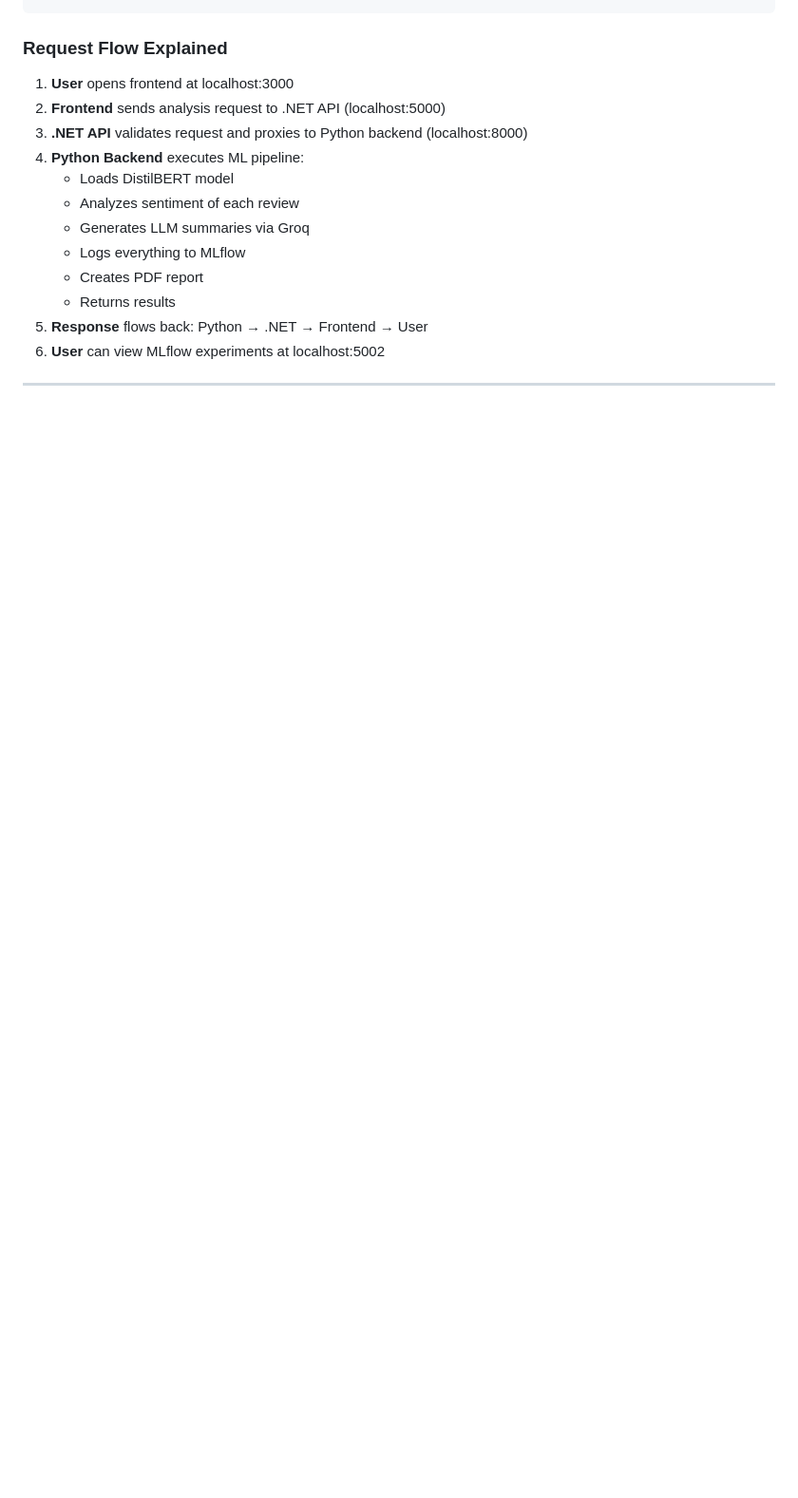
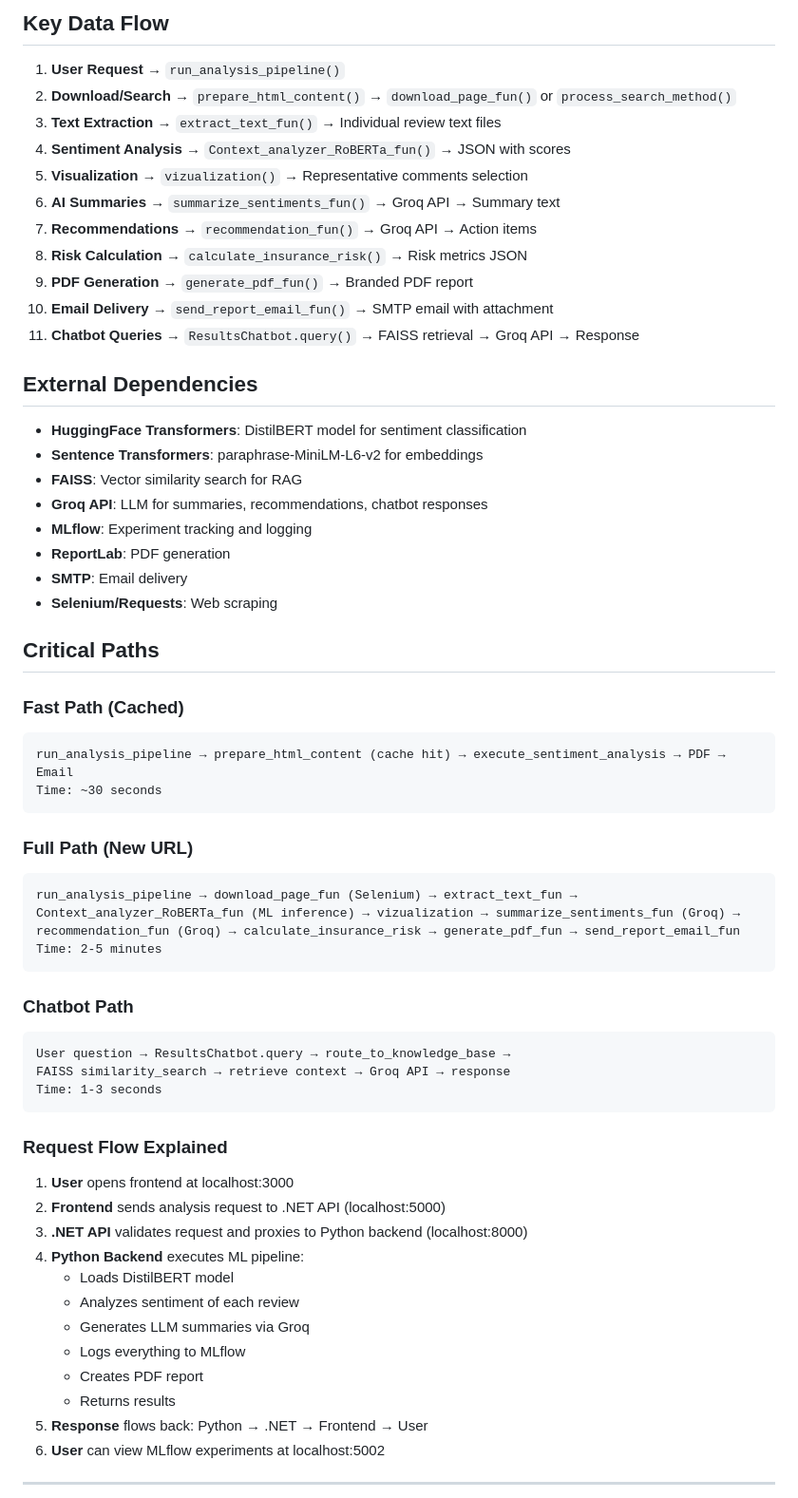
Before and after one commit to Vlasenko2006/RoBERTA_LL, a Markdown page: README.md, the part around the change printed below. Shown: that part at 95% size. GitHub-like rendering; blank space fills up the shorter version.

````diff
--- a/README.md
+++ b/README.md
@@ -151,3 +258,49 @@ Roberta includes a Results Chatbot that uses RAG (Retrieval‑Augmented Generati
+## Key Data Flow
+
+1. **User Request** → `run_analysis_pipeline()`
+2. **Download/Search** → `prepare_html_content()` → `download_page_fun()` or `process_search_method()`
+3. **Text Extraction** → `extract_text_fun()` → Individual review text files
+4. **Sentiment Analysis** → `Context_analyzer_RoBERTa_fun()` → JSON with scores
+5. **Visualization** → `vizualization()` → Representative comments selection
+6. **AI Summaries** → `summarize_sentiments_fun()` → Groq API → Summary text
+7. **Recommendations** → `recommendation_fun()` → Groq API → Action items
+8. **Risk Calculation** → `calculate_insurance_risk()` → Risk metrics JSON
+9. **PDF Generation** → `generate_pdf_fun()` → Branded PDF report
+10. **Email Delivery** → `send_report_email_fun()` → SMTP email with attachment
+11. **Chatbot Queries** → `ResultsChatbot.query()` → FAISS retrieval → Groq API → Response
+
+## External Dependencies
+
+- **HuggingFace Transformers**: DistilBERT model for sentiment classification
+- **Sentence Transformers**: paraphrase-MiniLM-L6-v2 for embeddings
+- **FAISS**: Vector similarity search for RAG
+- **Groq API**: LLM for summaries, recommendations, chatbot responses
+- **MLflow**: Experiment tracking and logging
+- **ReportLab**: PDF generation
+- **SMTP**: Email delivery
+- **Selenium/Requests**: Web scraping
+
+## Critical Paths
+
+### Fast Path (Cached)
+```
+run_analysis_pipeline → prepare_html_content (cache hit) → execute_sentiment_analysis → PDF → Email
+Time: ~30 seconds
+```
+
+### Full Path (New URL)
+```
+run_analysis_pipeline → download_page_fun (Selenium) → extract_text_fun →
+Context_analyzer_RoBERTa_fun (ML inference) → vizualization → summarize_sentiments_fun (Groq) →
+recommendation_fun (Groq) → calculate_insurance_risk → generate_pdf_fun → send_report_email_fun
+Time: 2-5 minutes
+```
+
+### Chatbot Path
+```
+User question → ResultsChatbot.query → route_to_knowledge_base →
+FAISS similarity_search → retrieve context → Groq API → response
+Time: 1-3 seconds
 ```
 
 ### Request Flow Explained
````
Also changed, not shown: other parts of README.md (+193 -86 lines).
